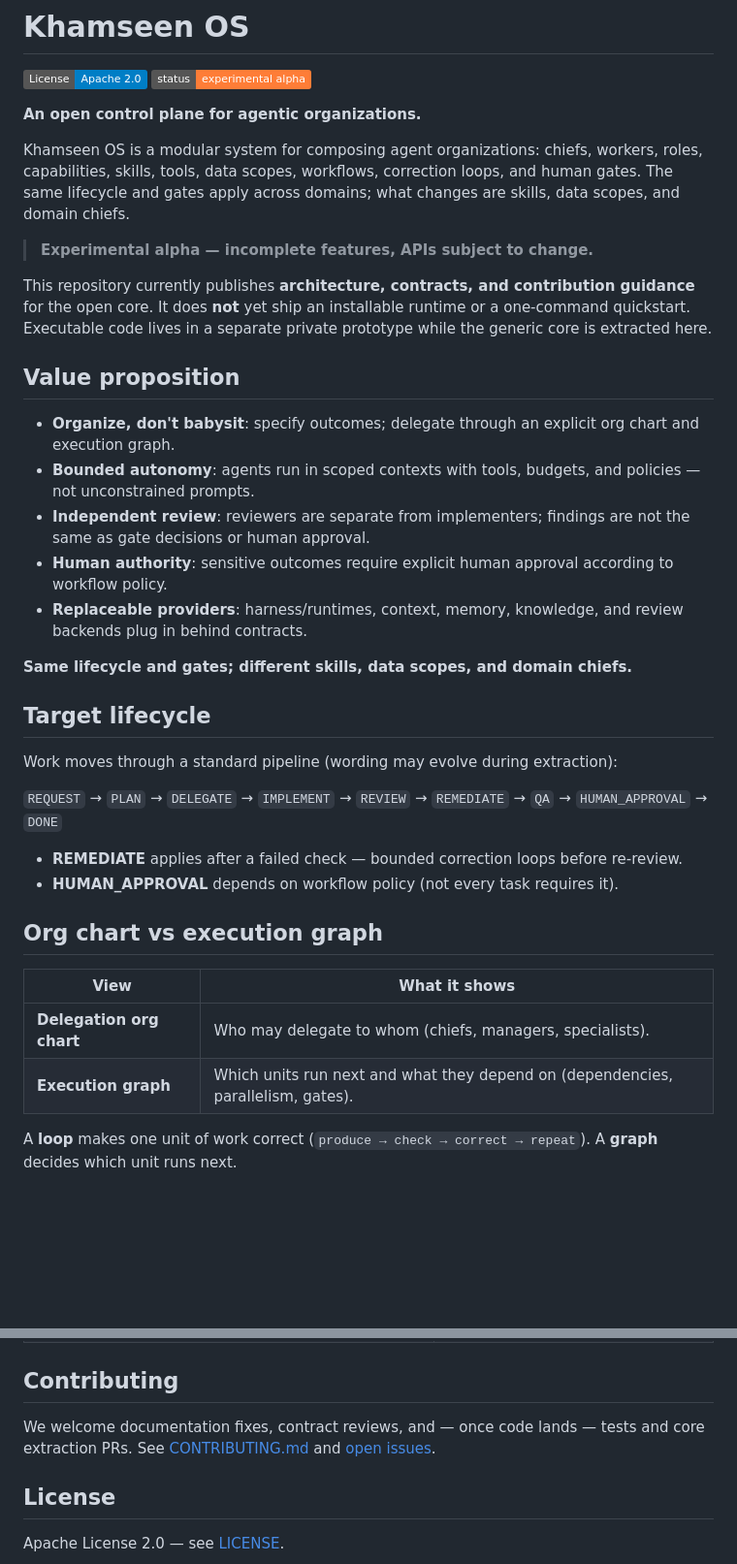
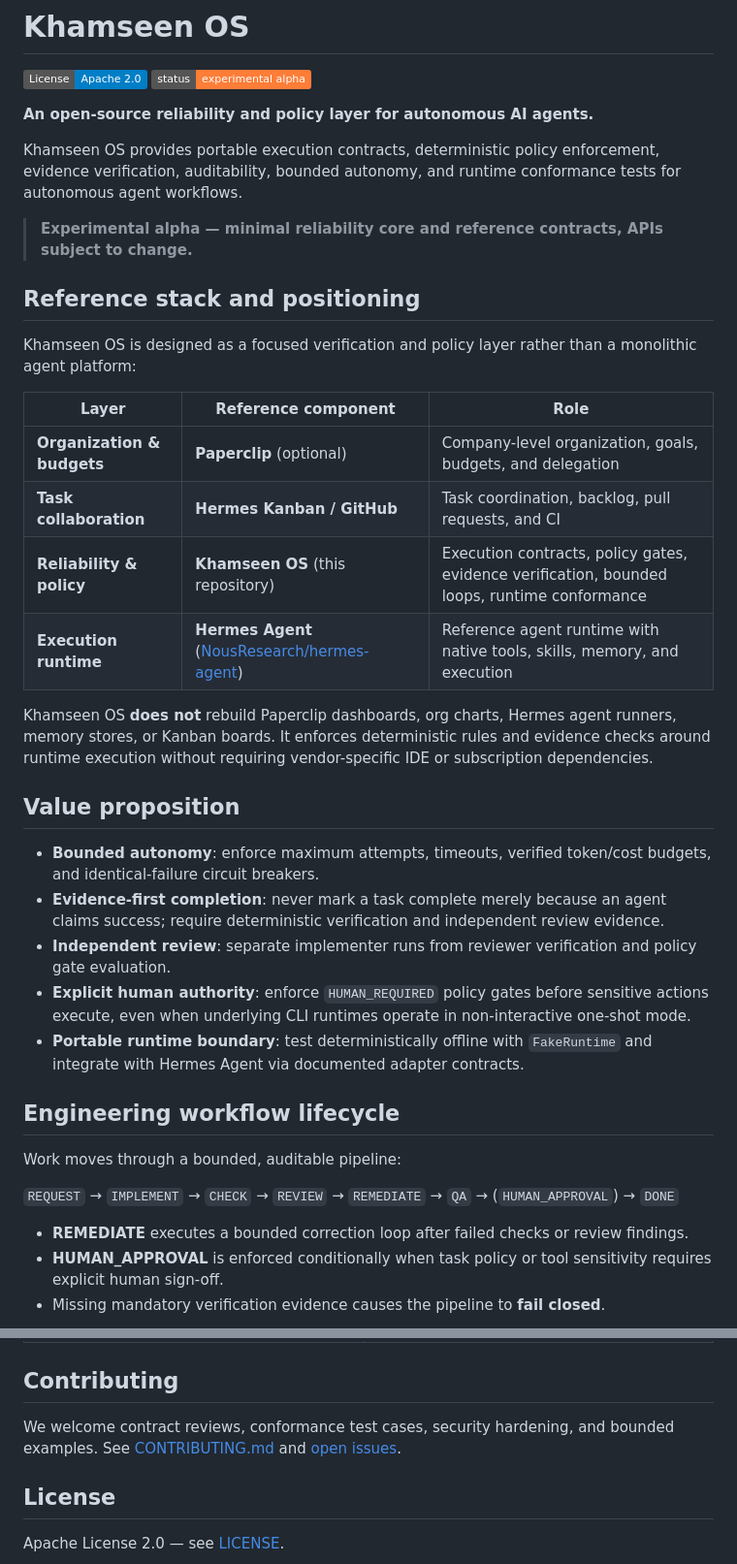
Before and after one commit to Fizioh/khamseen-os, a Markdown page: README.md, 2 parts joined by grey strips. Shown at 97% size. Rendered like a GitHub page; badges without logos; blank space fills up the shorter version.

````diff
--- a/README.md
+++ b/README.md
@@ -3,41 +3,42 @@
 [![License](https://img.shields.io/badge/License-Apache%202.0-blue.svg)](LICENSE)
 [![Status](https://img.shields.io/badge/status-experimental%20alpha-orange.svg)](#project-status)
 
-**An open control plane for agentic organizations.**
+**An open-source reliability and policy layer for autonomous AI agents.**
 
-Khamseen OS is a modular system for composing agent organizations: chiefs, workers, roles, capabilities, skills, tools, data scopes, workflows, correction loops, and human gates. The same lifecycle and gates apply across domains; what changes are skills, data scopes, and domain chiefs.
+Khamseen OS provides portable execution contracts, deterministic policy enforcement, evidence verification, auditability, bounded autonomy, and runtime conformance tests for autonomous agent workflows.
 
-> **Experimental alpha — incomplete features, APIs subject to change.**
+> **Experimental alpha — minimal reliability core and reference contracts, APIs subject to change.**
 
-This repository currently publishes **architecture, contracts, and contribution guidance** for the open core. It does **not** yet ship an installable runtime or a one-command quickstart. Executable code lives in a separate private prototype while the generic core is extracted here.
+## Reference stack and positioning
+
+Khamseen OS is designed as a focused verification and policy layer rather than a monolithic agent platform:
+
+| Layer | Reference component | Role |
+|-------|---------------------|------|
+| **Organization & budgets** | **Paperclip** (optional) | Company-level organization, goals, budgets, and delegation |
+| **Task collaboration** | **Hermes Kanban / GitHub** | Task coordination, backlog, pull requests, and CI |
+| **Reliability & policy** | **Khamseen OS** (this repository) | Execution contracts, policy gates, evidence verification, bounded loops, runtime conformance |
+| **Execution runtime** | **Hermes Agent** ([NousResearch/hermes-agent](https://github.com/NousResearch/hermes-agent)) | Reference agent runtime with native tools, skills, memory, and execution |
+
+Khamseen OS **does not** rebuild Paperclip dashboards, org charts, Hermes agent runners, memory stores, or Kanban boards. It enforces deterministic rules and evidence checks around runtime execution without requiring vendor-specific IDE or subscription dependencies.
 
 ## Value proposition
 
-- **Organize, don't babysit**: specify outcomes; delegate through an explicit org chart and execution graph.
-- **Bounded autonomy**: agents run in scoped contexts with tools, budgets, and policies — not unconstrained prompts.
-- **Independent review**: reviewers are separate from implementers; findings are not the same as gate decisions or human approval.
-- **Human authority**: sensitive outcomes require explicit human approval according to workflow policy.
-- **Replaceable providers**: harness/runtimes, context, memory, knowledge, and review backends plug in behind contracts.
+- **Bounded autonomy**: enforce maximum attempts, timeouts, verified token/cost budgets, and identical-failure circuit breakers.
+- **Evidence-first completion**: never mark a task complete merely because an agent claims success; require deterministic verification and independent review evidence.
+- **Independent review**: separate implementer runs from reviewer verification and policy gate evaluation.
+- **Explicit human authority**: enforce `HUMAN_REQUIRED` policy gates before sensitive actions execute, even when underlying CLI runtimes operate in non-interactive one-shot mode.
+- **Portable runtime boundary**: test deterministically offline with `FakeRuntime` and integrate with Hermes Agent via documented adapter contracts.
 
-**Same lifecycle and gates; different skills, data scopes, and domain chiefs.**
+## Engineering workflow lifecycle
 
-## Target lifecycle
+Work moves through a bounded, auditable pipeline:
 
-Work moves through a standard pipeline (wording may evolve during extraction):
+`REQUEST` → `IMPLEMENT` → `CHECK` → `REVIEW` → `REMEDIATE` → `QA` → (`HUMAN_APPROVAL`) → `DONE`
 
-`REQUEST` → `PLAN` → `DELEGATE` → `IMPLEMENT` → `REVIEW` → `REMEDIATE` → `QA` → `HUMAN_APPROVAL` → `DONE`
-
-- **REMEDIATE** applies after a failed check — bounded correction loops before re-review.
-- **HUMAN_APPROVAL** depends on workflow policy (not every task requires it).
-
-## Org chart vs execution graph
-
-| View | What it shows |
-|------|----------------|
-| **Delegation org chart** | Who may delegate to whom (chiefs, managers, specialists). |
-| **Execution graph** | Which units run next and what they depend on (dependencies, parallelism, gates). |
-
-A **loop** makes one unit of work correct (`produce → check → correct → repeat`). A **graph** decides which unit runs next.
+- **REMEDIATE** executes a bounded correction loop after failed checks or review findings.
+- **HUMAN_APPROVAL** is enforced conditionally when task policy or tool sensitivity requires explicit human sign-off.
+- Missing mandatory verification evidence causes the pipeline to **fail closed**.
 
 ```mermaid
 flowchart TB
@@ -128,7 +111,7 @@ Details: [ARCHITECTURE.md](ARCHITECTURE.md), [docs/concepts.md](docs/concepts.md
 
 ## Contributing
 
-We welcome documentation fixes, contract reviews, and — once code lands — tests and core extraction PRs. See [CONTRIBUTING.md](CONTRIBUTING.md) and [open issues](https://github.com/Fizioh/khamseen-os/issues).
+We welcome contract reviews, conformance test cases, security hardening, and bounded examples. See [CONTRIBUTING.md](CONTRIBUTING.md) and [open issues](https://github.com/Fizioh/khamseen-os/issues).
 
 ## License
 
````
Also changed, not shown: other parts of README.md (+46 -64 lines), ARCHITECTURE.md (+57 -89 lines).
